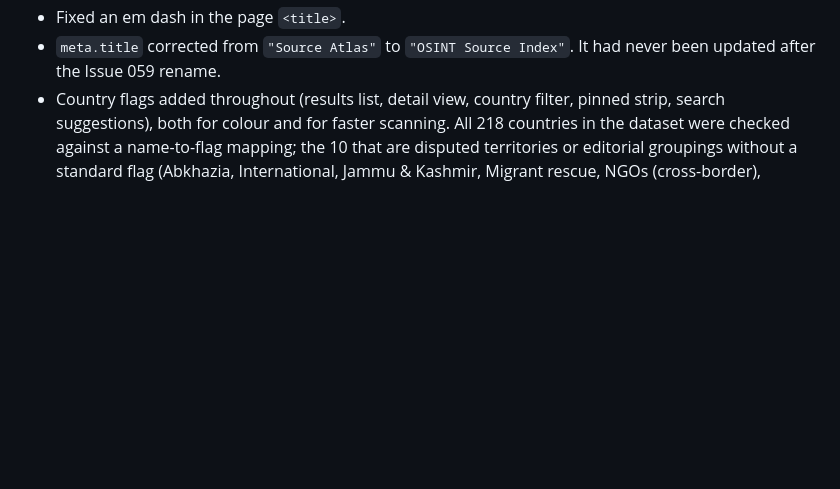
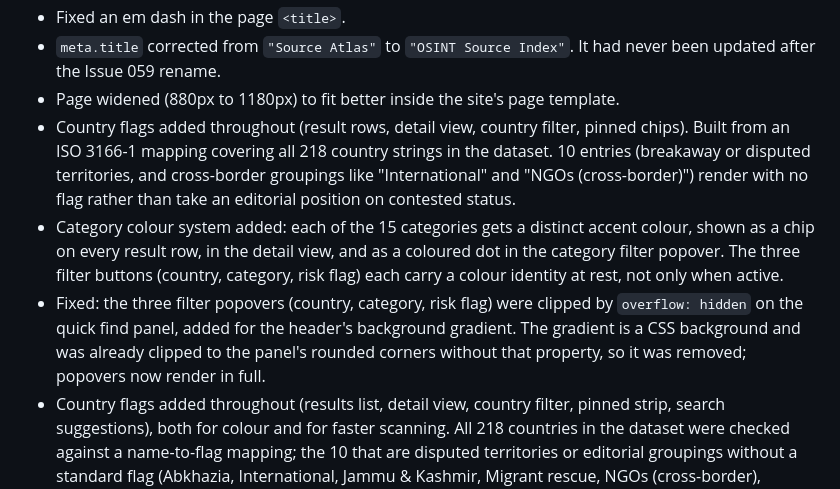
Before and after one commit to signalandshadow/osint-source-index, a Markdown page: CHANGELOG.md, the part around the change. GitHub-like rendering; blank space fills up the shorter version.

```diff
--- a/CHANGELOG.md
+++ b/CHANGELOG.md
@@ -21,6 +21,10 @@ Interface rebuilt from the ground up, twice, before landing on the current versi
 - Per-platform brand colours on account rows removed in favour of a plain mono label, consistent with the site's single-accent approach to affordance.
 - Fixed an em dash in the page `<title>`.
 - `meta.title` corrected from `"Source Atlas"` to `"OSINT Source Index"`. It had never been updated after the Issue 059 rename.
+- Page widened (880px to 1180px) to fit better inside the site's page template.
+- Country flags added throughout (result rows, detail view, country filter, pinned chips). Built from an ISO 3166-1 mapping covering all 218 country strings in the dataset. 10 entries (breakaway or disputed territories, and cross-border groupings like "International" and "NGOs (cross-border)") render with no flag rather than take an editorial position on contested status.
+- Category colour system added: each of the 15 categories gets a distinct accent colour, shown as a chip on every result row, in the detail view, and as a coloured dot in the category filter popover. The three filter buttons (country, category, risk flag) each carry a colour identity at rest, not only when active.
+- Fixed: the three filter popovers (country, category, risk flag) were clipped by `overflow: hidden` on the quick find panel, added for the header's background gradient. The gradient is a CSS background and was already clipped to the panel's rounded corners without that property, so it was removed; popovers now render in full.
 - Country flags added throughout (results list, detail view, country filter, pinned strip, search suggestions), both for colour and for faster scanning. All 218 countries in the dataset were checked against a name-to-flag mapping; the 10 that are disputed territories or editorial groupings without a standard flag (Abkhazia, International, Jammu & Kashmir, Migrant rescue, NGOs (cross-border), Northern Cyprus, Sahrawi Arab Democratic Republic, Somaliland, South Ossetia, Transnistria) show no flag rather than an invented one. Also surfaced, not fixed: the dataset represents Vatican three separate ways (`Vatican`, `Vatican City`, `Holy See (Vatican City State)`) and Czechia two ways (`Czech Republic`, `Czechia`); the flag mapping handles all variants, but the underlying duplication in `country` values is still there.
 
 **Note on the gap between this entry and Issue 065.** The dataset's `meta.issue` was already at `086` (dated 2026-05-17) when this rebuild started, but this changelog's most recent entry was Issue 065. Nineteen to twenty issues of dataset changes were never logged here. This changelog cannot reconstruct what changed issue by issue in that gap, so the record below states the actual current counts rather than inventing a history. If a full account of Issues 066 to 086 is needed, it will have to come from wherever the dataset builds themselves are tracked outside this file.
```
